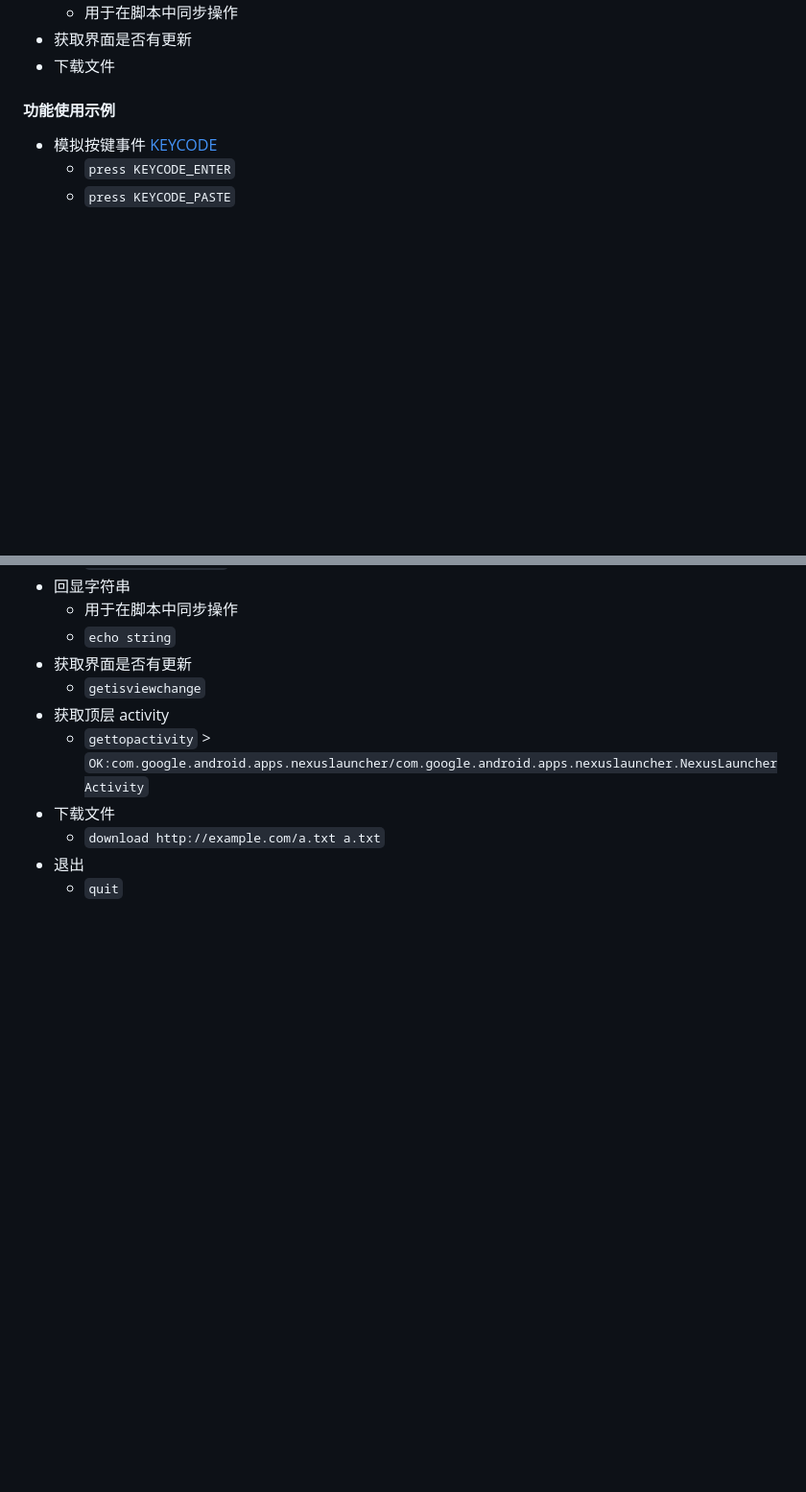
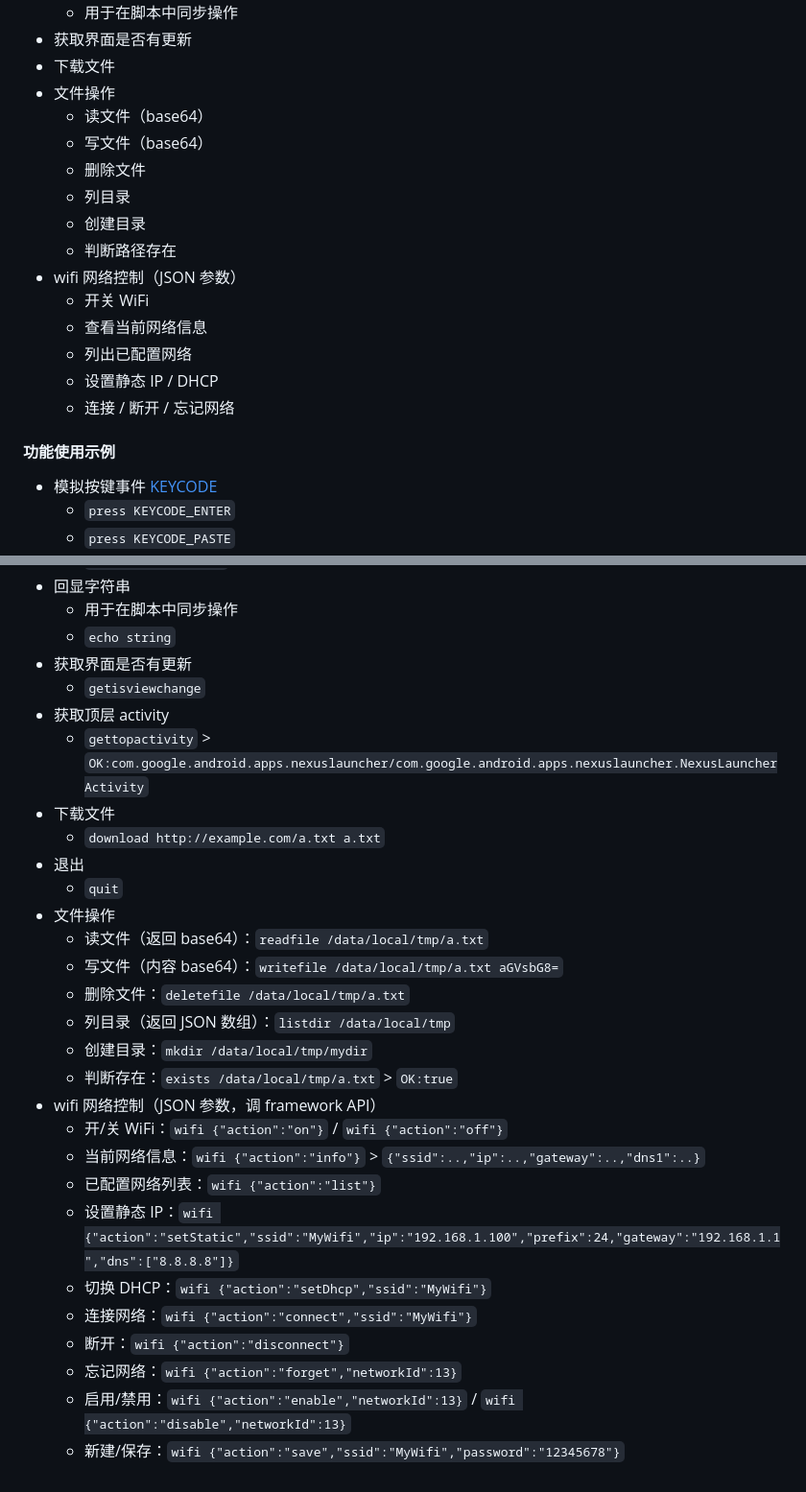
Before and after one commit to yuanliwei/Monkey-Repl, a Markdown page: README.md, 2 parts joined by grey strips. Shown at 96% size. GitHub-like rendering; blank space fills up the shorter version.

Commit message:
docs: README 加文件操作 + wifi 命令

```diff
--- a/README.md
+++ b/README.md
@@ -100,6 +100,20 @@ monkey-repl --type repl --command_type text --name abc-repl --port 5678 --allow_
     - 用于在脚本中同步操作
 - 获取界面是否有更新
 - 下载文件
+- 文件操作
+    - 读文件（base64）
+    - 写文件（base64）
+    - 删除文件
+    - 列目录
+    - 创建目录
+    - 判断路径存在
+- wifi 网络控制（JSON 参数）
+    - 开关 WiFi
+    - 查看当前网络信息
+    - 列出已配置网络
+    - 设置静态 IP / DHCP
+    - 连接 / 断开 / 忘记网络
+
 
 #### 功能使用示例
 - 模拟按键事件 [KEYCODE](https://github.com/aosp-mirror/platform_frameworks_base/blob/master/core/java/android/view/KeyEvent.java)
@@ -237,3 +251,21 @@ monkey-repl --type repl --command_type text --name abc-repl --port 5678 --allow_
     - `download http://example.com/a.txt a.txt`
 - 退出
     - `quit`
+- 文件操作
+    - 读文件（返回 base64）：`readfile /data/local/tmp/a.txt`
+    - 写文件（内容 base64）：`writefile /data/local/tmp/a.txt aGVsbG8=`
+    - 删除文件：`deletefile /data/local/tmp/a.txt`
+    - 列目录（返回 JSON 数组）：`listdir /data/local/tmp`
+    - 创建目录：`mkdir /data/local/tmp/mydir`
+    - 判断存在：`exists /data/local/tmp/a.txt` > `OK:true`
+- wifi 网络控制（JSON 参数，调 framework API）
+    - 开/关 WiFi：`wifi {"action":"on"}` / `wifi {"action":"off"}`
+    - 当前网络信息：`wifi {"action":"info"}` > `{"ssid":..,"ip":..,"gateway":..,"dns1":..}`
+    - 已配置网络列表：`wifi {"action":"list"}`
+    - 设置静态 IP：`wifi {"action":"setStatic","ssid":"MyWifi","ip":"192.168.1.100","prefix":24,"gateway":"192.168.1.1","dns":["8.8.8.8"]}`
+    - 切换 DHCP：`wifi {"action":"setDhcp","ssid":"MyWifi"}`
+    - 连接网络：`wifi {"action":"connect","ssid":"MyWifi"}`
+    - 断开：`wifi {"action":"disconnect"}`
+    - 忘记网络：`wifi {"action":"forget","networkId":13}`
+    - 启用/禁用：`wifi {"action":"enable","networkId":13}` / `wifi {"action":"disable","networkId":13}`
+    - 新建/保存：`wifi {"action":"save","ssid":"MyWifi","password":"12345678"}`
```
